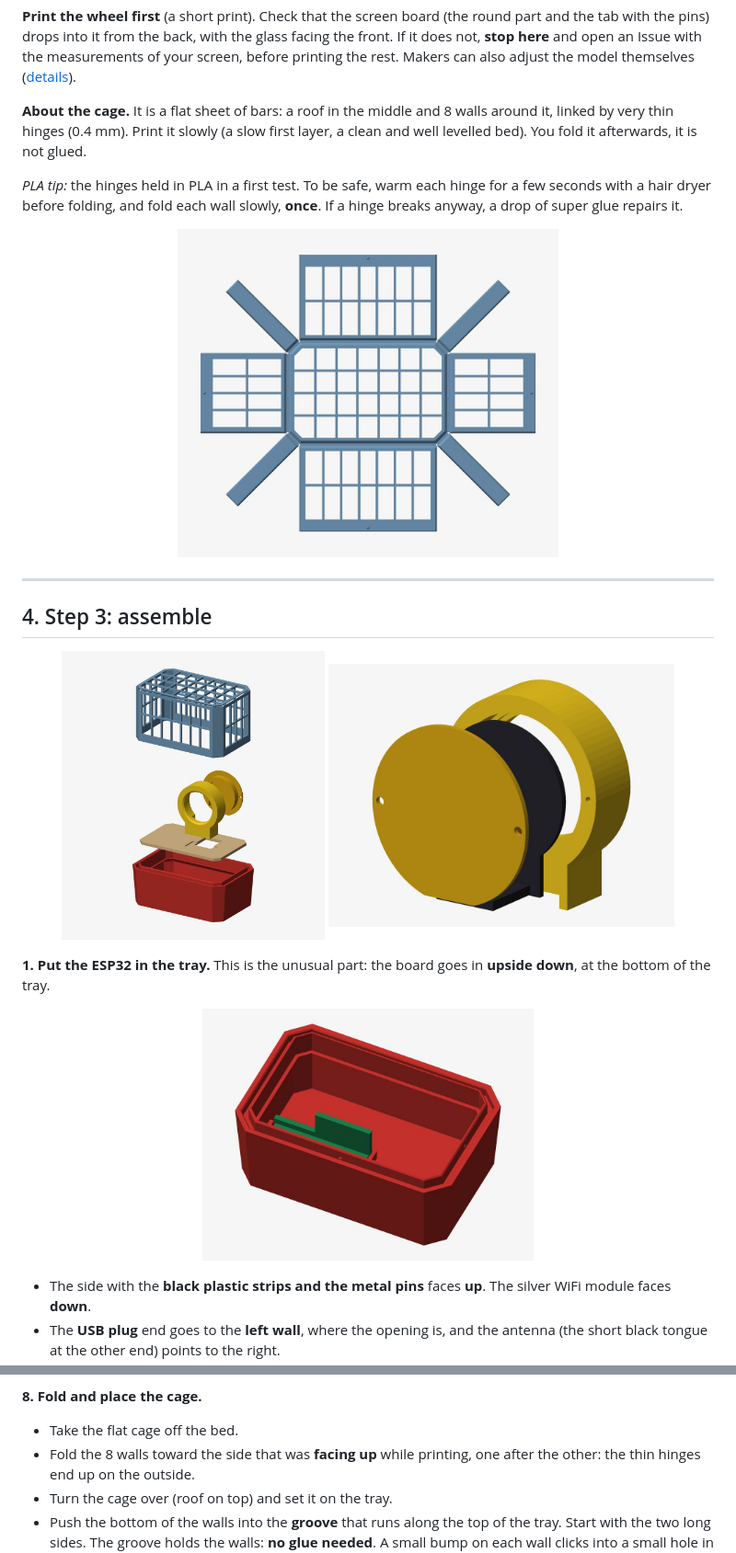
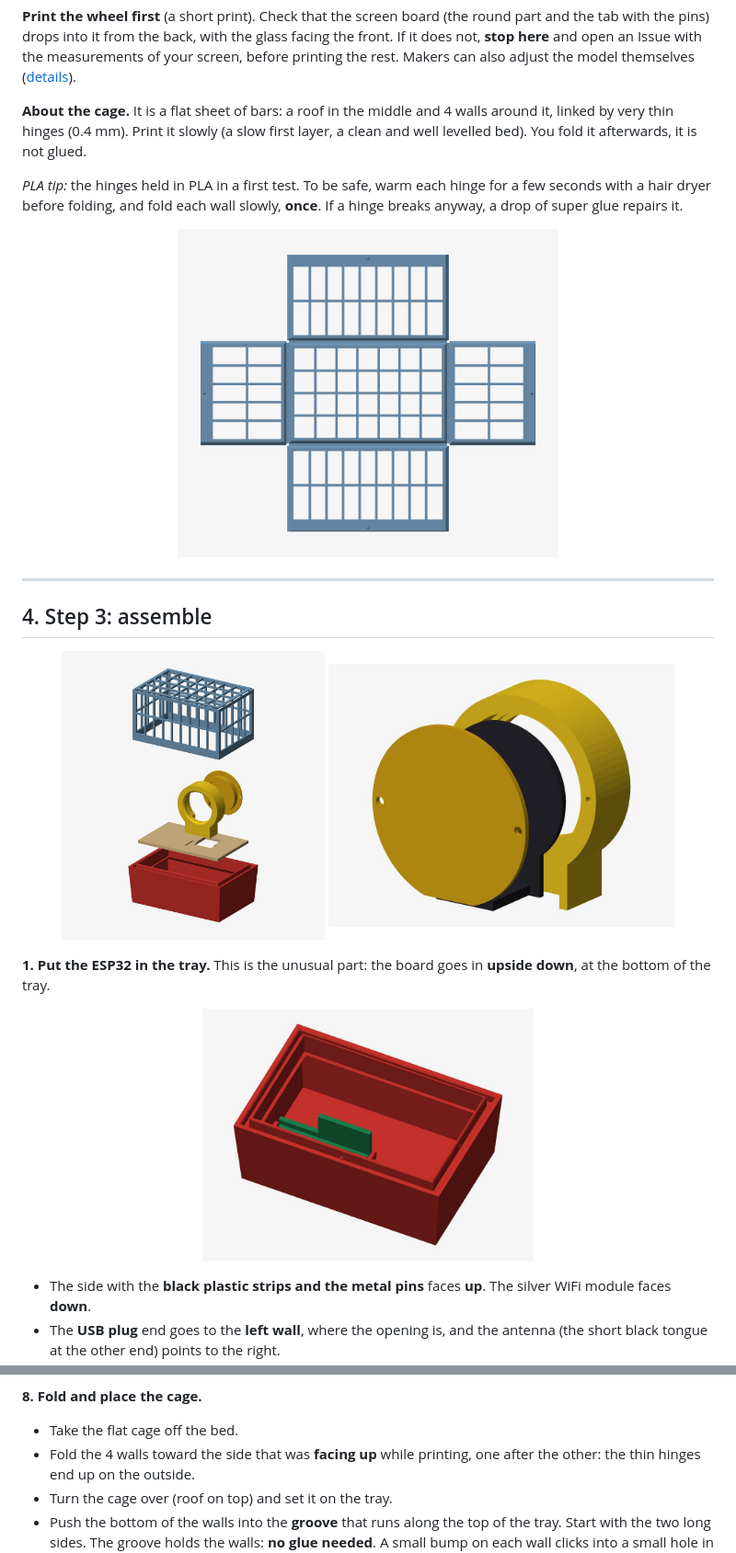
Before and after one commit to deadpohl/hamster-wheel, a Markdown page: README.md, 2 parts joined by grey strips. Shown at 92% size. Rendered like a GitHub page; pictures changed too: docs/img/cage_net.jpg, docs/img/exploded.jpg, docs/img/tray_inside.jpg.

```diff
--- a/README.md
+++ b/README.md
@@ -141,7 +141,7 @@ drops into it from the back, with the glass facing the front. If it does not, **
 your screen, before printing the rest. Makers can also adjust the model themselves
 ([details](docs/advanced.md#adjust-the-dimensions-to-your-parts)).
 
-**About the cage.** It is a flat sheet of bars: a roof in the middle and 8 walls around it, linked by
+**About the cage.** It is a flat sheet of bars: a roof in the middle and 4 walls around it, linked by
 very thin hinges (0.4 mm). Print it slowly (a slow first layer, a clean and well levelled bed).
 You fold it afterwards, it is not glued.
 
@@ -198,7 +198,7 @@ over the sockets behind it.
 
 **8. Fold and place the cage.**
 - Take the flat cage off the bed.
-- Fold the 8 walls toward the side that was **facing up** while printing, one after the other:
+- Fold the 4 walls toward the side that was **facing up** while printing, one after the other:
   the thin hinges end up on the outside.
 - Turn the cage over (roof on top) and set it on the tray.
 - Push the bottom of the walls into the **groove** that runs along the top of the tray. Start with
```
Also changed, not shown: docs/advanced.md (+3 -3 lines), docs/img/assembly.jpg, 4 other files.
